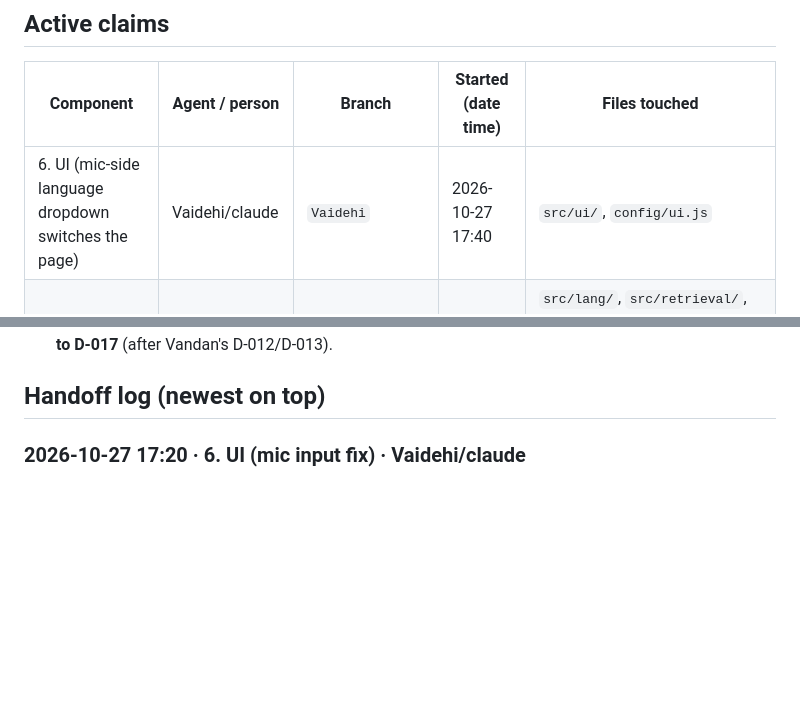
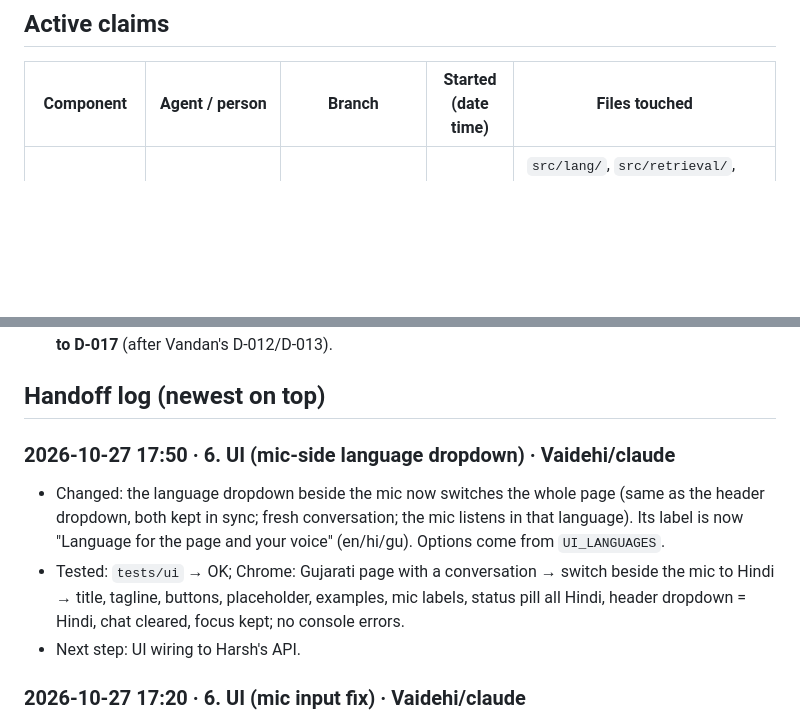
Before and after one commit to Vandan31/HCL-hackathon, a Markdown page: docs/BOARD.md, 2 parts joined by grey strips. Rendered like a GitHub page; blank space fills up the shorter version.

Commit message:
board: Vaidehi releases UI (mic-side language dropdown) with handoff

```diff
--- a/docs/BOARD.md
+++ b/docs/BOARD.md
@@ -7,7 +7,6 @@
 
 | Component | Agent / person | Branch | Started (date time) | Files touched |
 |-----------|----------------|--------|---------------------|---------------|
-| 6. UI (mic-side language dropdown switches the page) | Vaidehi/claude | `Vaidehi` | 2026-10-27 17:40 | `src/ui/`, `config/ui.js` |
 | C: language + retrieval + eval | Vandan/claude | `comp/retrieval` | 2026-10-27 | `src/lang/`, `src/retrieval/`, `scripts/eval.py`, `data/eval/`, `config/lang.py`, `config/retrieval.py`, `tests/lang/`, `tests/retrieval/` |
 
 ## Shared-file change notices
@@ -66,6 +65,11 @@ _Announce here before editing shared files (config, requirements, API contracts)
 - Broken / open issues: ...
 - Next step: ...
 -->
+
+### 2026-10-27 17:50 · 6. UI (mic-side language dropdown) · Vaidehi/claude
+- Changed: the language dropdown beside the mic now switches the whole page (same as the header dropdown, both kept in sync; fresh conversation; the mic listens in that language). Its label is now "Language for the page and your voice" (en/hi/gu). Options come from `UI_LANGUAGES`.
+- Tested: `tests/ui` → OK; Chrome: Gujarati page with a conversation → switch beside the mic to Hindi → title, tagline, buttons, placeholder, examples, mic labels, status pill all Hindi, header dropdown = Hindi, chat cleared, focus kept; no console errors.
+- Next step: UI wiring to Harsh's API.
 
 ### 2026-10-27 17:20 · 6. UI (mic input fix) · Vaidehi/claude
 - Changed: pressing the mic now (1) asks for microphone permission first with a clear message, (2) shows "starting…", then "listening… speak now" only when audio is really captured (pulsing red), (3) shows the words live while you speak, (4) gives a clear, translated message for every failure: blocked, no microphone, no internet, nothing heard, didn't start in 8 s, browser without voice input (mic stays visible). Knobs: `MIC_START_TIMEOUT_MS`, `VOICE_AUTO_SEND` (off: text lands in the box to check first).
```
